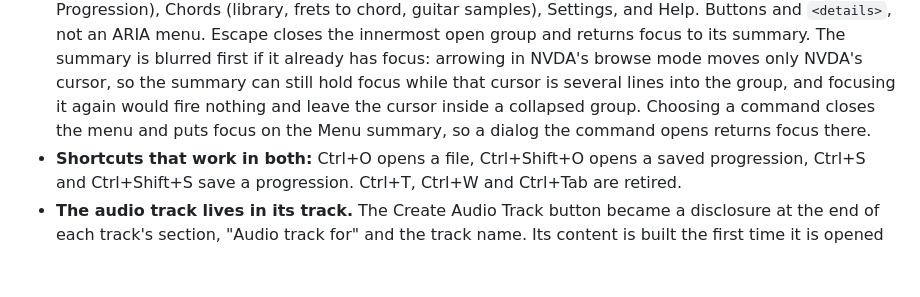
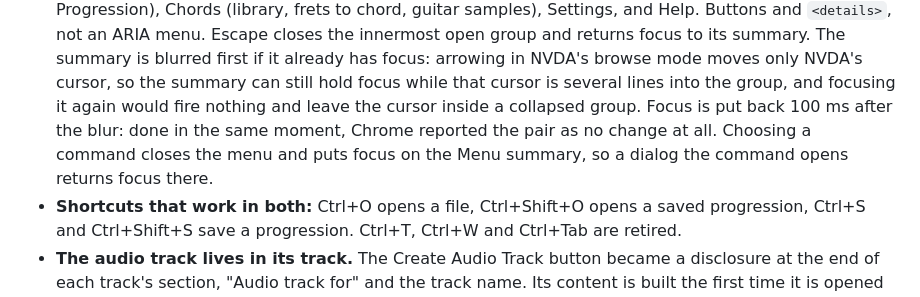
Before and after one commit to joeldodson/unstrungApp, a Markdown page: docs/browser-parity-layout.md, the part around the change. GitHub-like rendering; blank space fills up the shorter version.

Commit message:
Note the refocus pause in the layout design note
Co-Authored-By: Claude Opus 5.5 <noreply@anthropic.com>

```diff
--- a/docs/browser-parity-layout.md
+++ b/docs/browser-parity-layout.md
@@ -45,7 +45,8 @@ daily before any web build exists.
   innermost open group and returns focus to its summary. The summary is blurred first if it
   already has focus: arrowing in NVDA's browse mode moves only NVDA's cursor, so the summary can
   still hold focus while that cursor is several lines into the group, and focusing it again would
-  fire nothing and leave the cursor inside a collapsed group. Choosing a command closes the menu and
+  fire nothing and leave the cursor inside a collapsed group. Focus is put back 100 ms after the
+  blur: done in the same moment, Chrome reported the pair as no change at all. Choosing a command closes the menu and
   puts focus on the Menu summary, so a dialog the command opens returns focus there.
 - **Shortcuts that work in both:** Ctrl+O opens a file, Ctrl+Shift+O opens a saved progression,
   Ctrl+S and Ctrl+Shift+S save a progression. Ctrl+T, Ctrl+W and Ctrl+Tab are retired.
```
